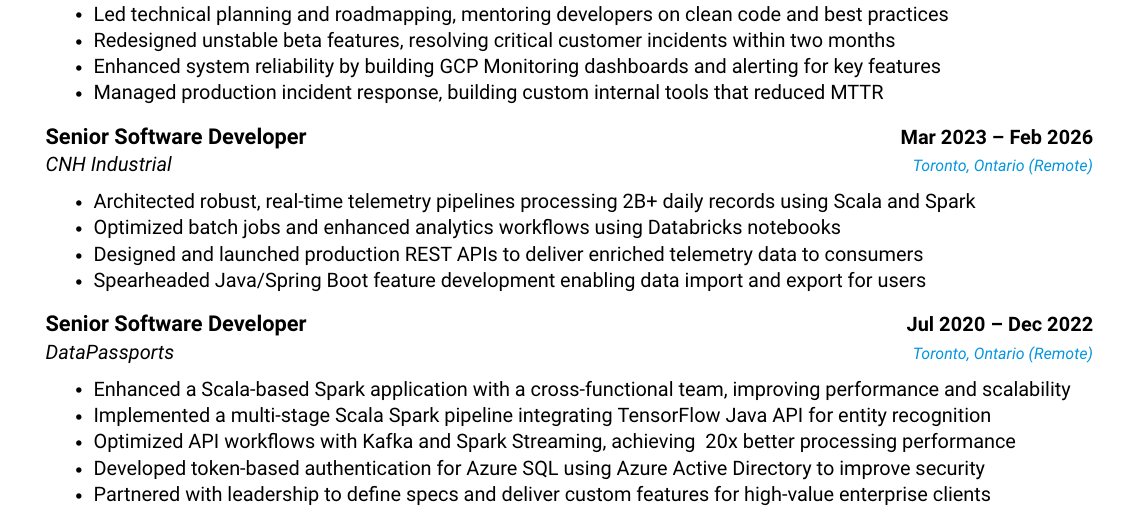
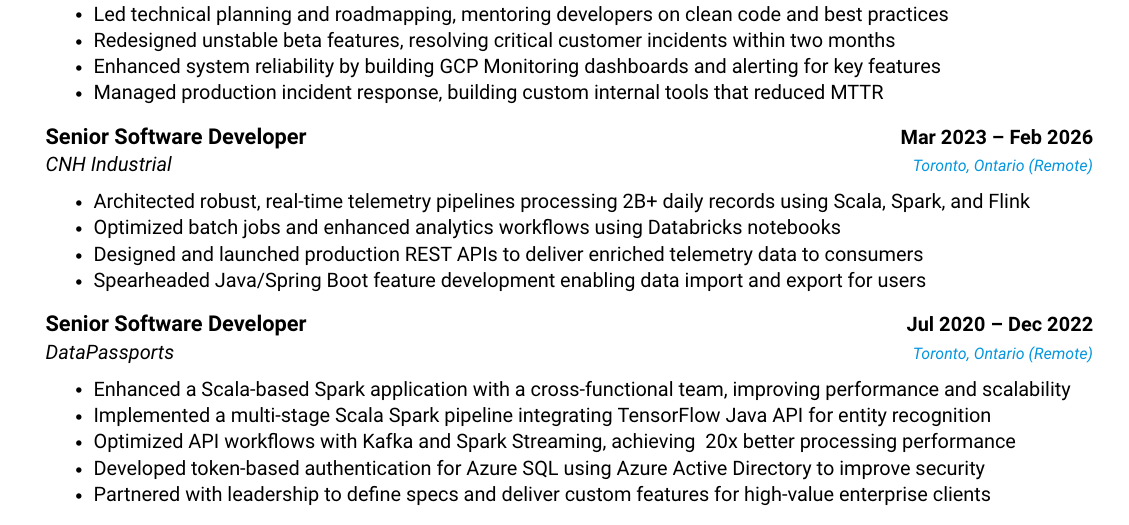
Before and after one commit to anpaulin/resume, a LaTeX document (ariel_paulin.tex): part of the page, cut so that both start at the same text. Compiled offline with pdfLaTeX.

Commit message:
Include Flink in CNH Industrial telemetry pipeline description

```diff
--- a/ariel_paulin.tex
+++ b/ariel_paulin.tex
@@ -168,7 +168,7 @@
       {Senior Software Developer}{Mar 2023 -- Feb 2026}
       {CNH Industrial}{Toronto, Ontario (Remote)}
       \resumeItemListStart
-        \resumeItem{Architected robust, real-time telemetry pipelines processing 2B+ daily records using Scala and Spark}
+        \resumeItem{Architected robust, real-time telemetry pipelines processing 2B+ daily records using Scala, Spark, and Flink}
         \resumeItem{Optimized batch jobs and enhanced analytics workflows using Databricks notebooks}
         \resumeItem{Designed and launched production REST APIs to deliver enriched telemetry data to consumers}
         \resumeItem{Spearheaded Java/Spring Boot feature development enabling data import and export for users}
```
Also changed, not shown: ariel_paulin.pdf, ariel_paulin.png.
